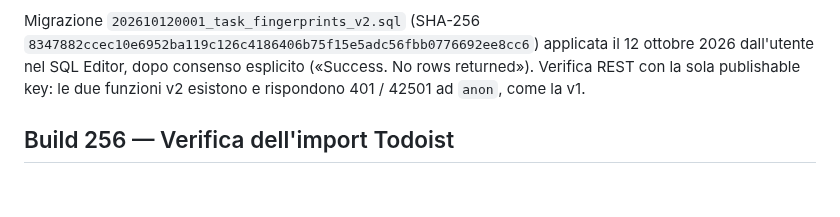
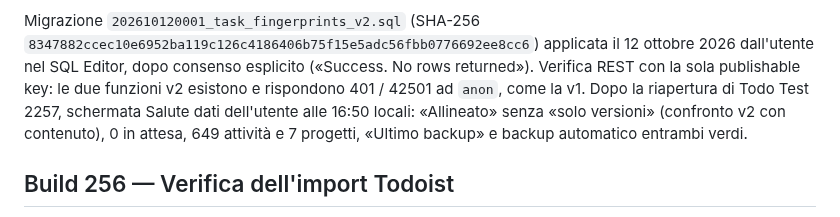
Before and after one commit to gpmerola/deterministic-todo, a Markdown page: STATUS.md, the part around the change. Drawn GitHub-style; blank space fills up the shorter version.

Commit message:
Record on-device confirmation of v2 content fingerprints
Co-Authored-By: Claude Opus 5.5 (1M context) <noreply@anthropic.com>

```diff
--- a/STATUS.md
+++ b/STATUS.md
@@ -19,6 +19,10 @@ Migrazione `202610120001_task_fingerprints_v2.sql` (SHA-256
 il 12 ottobre 2026 dall'utente nel SQL Editor, dopo consenso esplicito
 («Success. No rows returned»). Verifica REST con la sola publishable key: le
 due funzioni v2 esistono e rispondono 401 / 42501 ad `anon`, come la v1.
+Dopo la riapertura di Todo Test 2257, schermata Salute dati dell'utente alle
+16:50 locali: «Allineato» senza «solo versioni» (confronto v2 con contenuto),
+0 in attesa, 649 attività e 7 progetti, «Ultimo backup» e backup automatico
+entrambi verdi.
 
 ## Build 256 — Verifica dell'import Todoist
 
```
